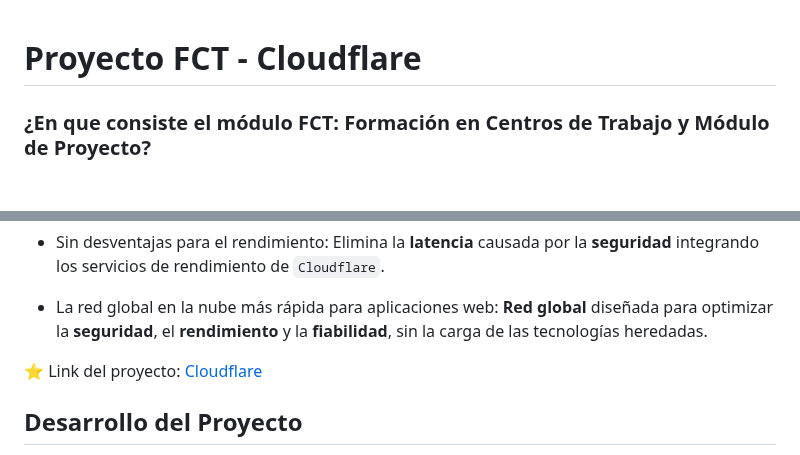
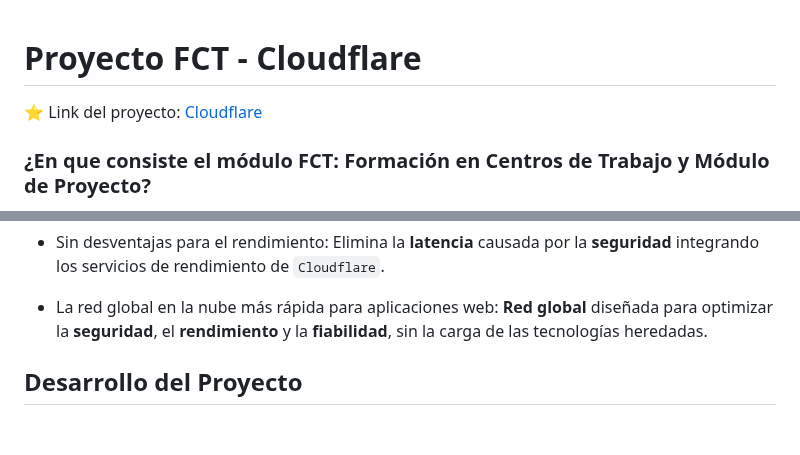
Before and after one commit to AlexanderArbelo21/paav21.github.io, a Markdown page: README.md, 2 parts joined by grey strips. Drawn GitHub-style; blank space fills up the shorter version.

```diff
--- a/README.md
+++ b/README.md
@@ -1,4 +1,6 @@
 # Proyecto FCT - Cloudflare
+
+⭐ Link del proyecto: [Cloudflare](https://proyectocloudflare.com/)
 
 ### ¿En que consiste el módulo FCT: **Formación en Centros de Trabajo y Módulo de Proyecto**?
 
@@ -19,7 +21,6 @@ Es una plataforma global en la *nube* diseñada para que todos los recursos cone
 
 -  La red global en la nube más rápida para aplicaciones web: **Red global** diseñada para optimizar la **seguridad**, el **rendimiento** y la **fiabilidad**, sin la carga de las tecnologías heredadas.
 
-⭐ Link del proyecto: [Cloudflare](https://proyectocloudflare.com/)
 
 ## Desarrollo del Proyecto
 
```
